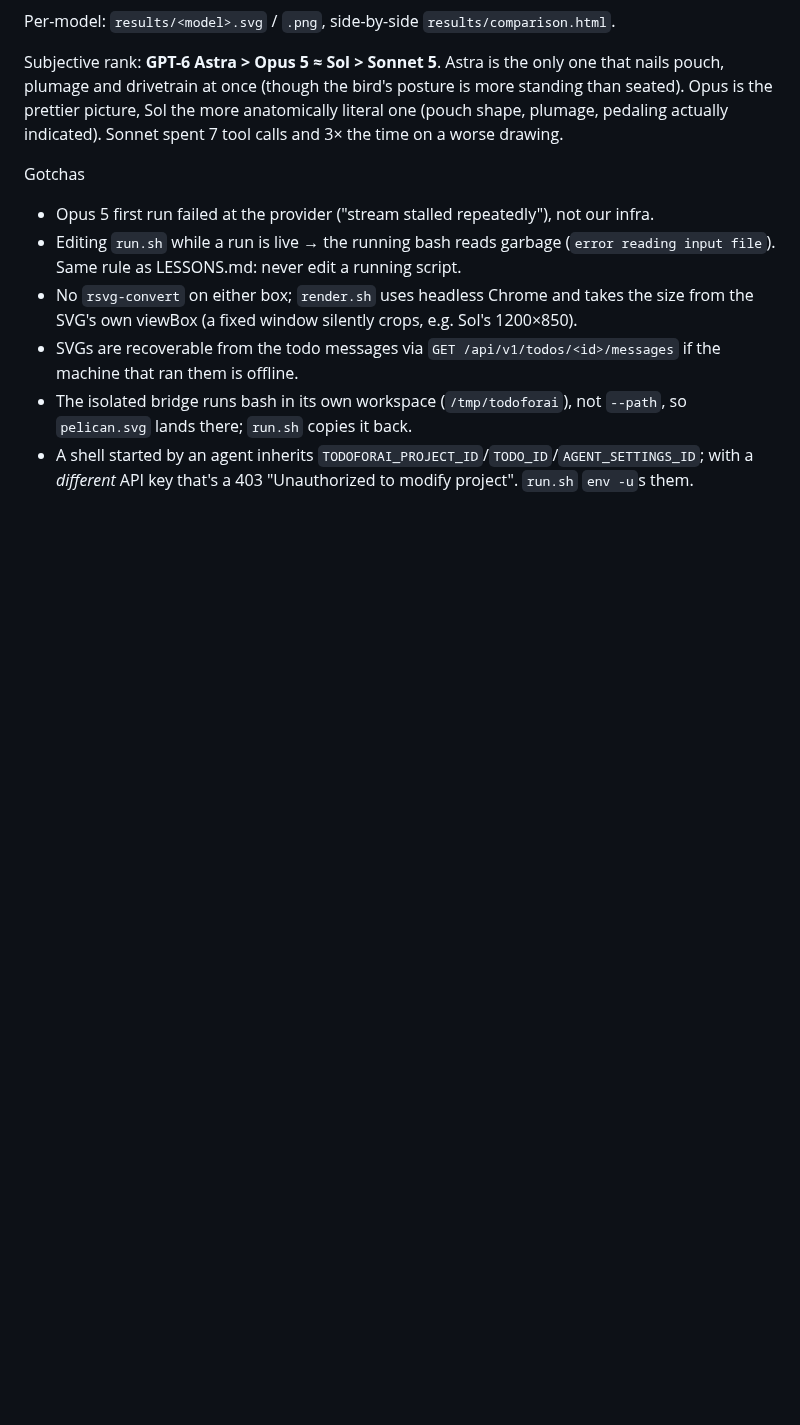
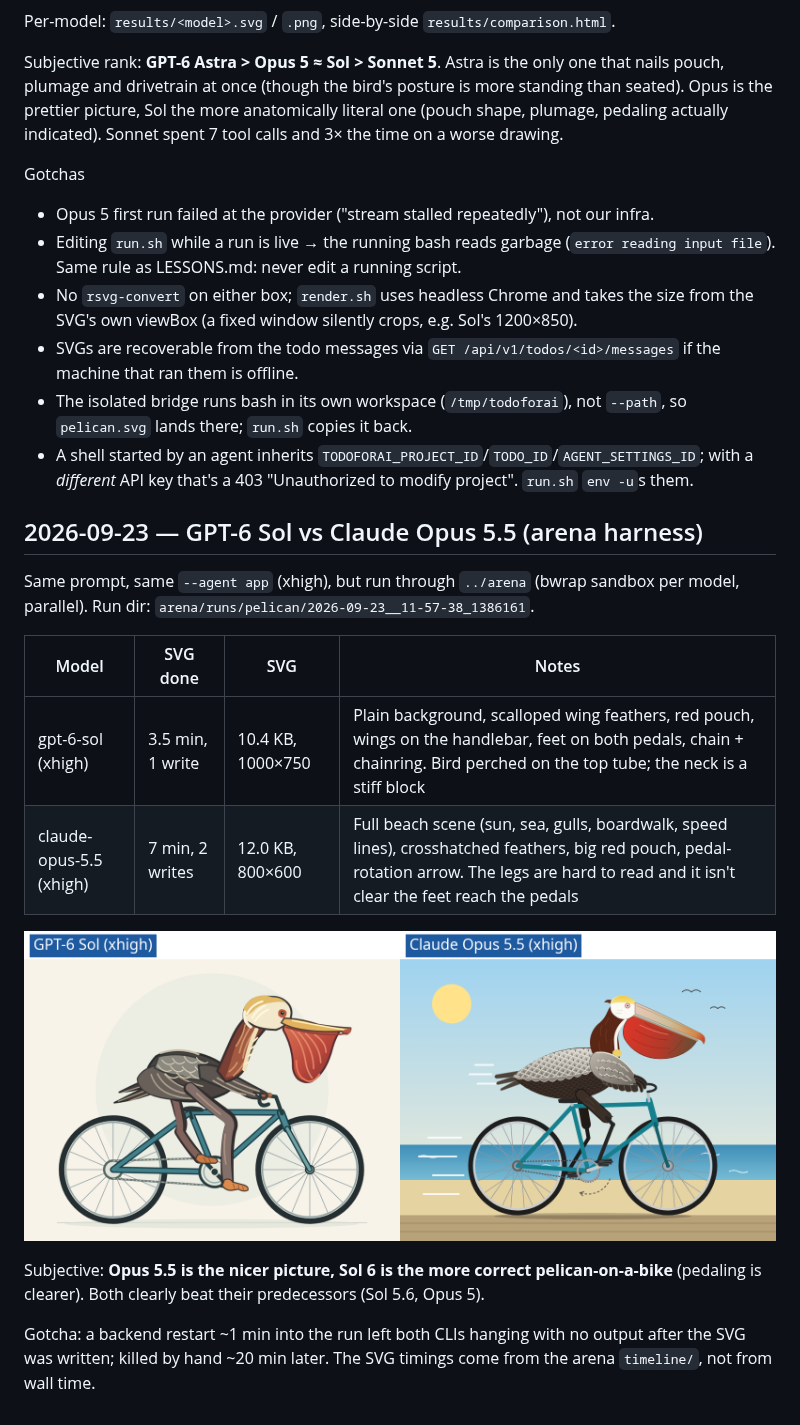
Before and after one commit to todoforai/benchmarks, a Markdown page: pelican/RESULTS.md, the part around the change. Drawn GitHub-style; pictures changed too: pelican/results/comparison-sol6-opus55.png (added); blank space fills up the shorter version.

Commit message:
pelican: GPT-6 Sol vs Claude Opus 5.5 via arena sandbox

```diff
--- a/pelican/RESULTS.md
+++ b/pelican/RESULTS.md
@@ -40,3 +40,22 @@ Gotchas
   `pelican.svg` lands there; `run.sh` copies it back.
 - A shell started by an agent inherits `TODOFORAI_PROJECT_ID`/`TODO_ID`/`AGENT_SETTINGS_ID`;
   with a *different* API key that's a 403 "Unauthorized to modify project". `run.sh` `env -u`s them.
+
+## 2026-09-23 — GPT-6 Sol vs Claude Opus 5.5 (arena harness)
+
+Same prompt, same `--agent app` (xhigh), but run through `../arena` (bwrap sandbox per
+model, parallel). Run dir: `arena/runs/pelican/2026-09-23__11-57-38_1386161`.
+
+| Model | SVG done | SVG | Notes |
+|---|---|---|---|
+| gpt-6-sol (xhigh) | 3.5 min, 1 write | 10.4 KB, 1000×750 | Plain background, scalloped wing feathers, red pouch, wings on the handlebar, feet on both pedals, chain + chainring. Bird perched on the top tube; the neck is a stiff block |
+| claude-opus-5.5 (xhigh) | 7 min, 2 writes | 12.0 KB, 800×600 | Full beach scene (sun, sea, gulls, boardwalk, speed lines), crosshatched feathers, big red pouch, pedal-rotation arrow. The legs are hard to read and it isn't clear the feet reach the pedals |
+
+![sol6 vs opus5.5](results/comparison-sol6-opus55.png)
+
+Subjective: **Opus 5.5 is the nicer picture, Sol 6 is the more correct pelican-on-a-bike**
+(pedaling is clearer). Both clearly beat their predecessors (Sol 5.6, Opus 5).
+
+Gotcha: a backend restart ~1 min into the run left both CLIs hanging with no output
+after the SVG was written; killed by hand ~20 min later. The SVG timings come from the
+arena `timeline/`, not from wall time.
```
Also changed, not shown: pelican/results/claude-opus-5.5.png (added), pelican/results/gpt-6-sol.png (added), 2 other files.
